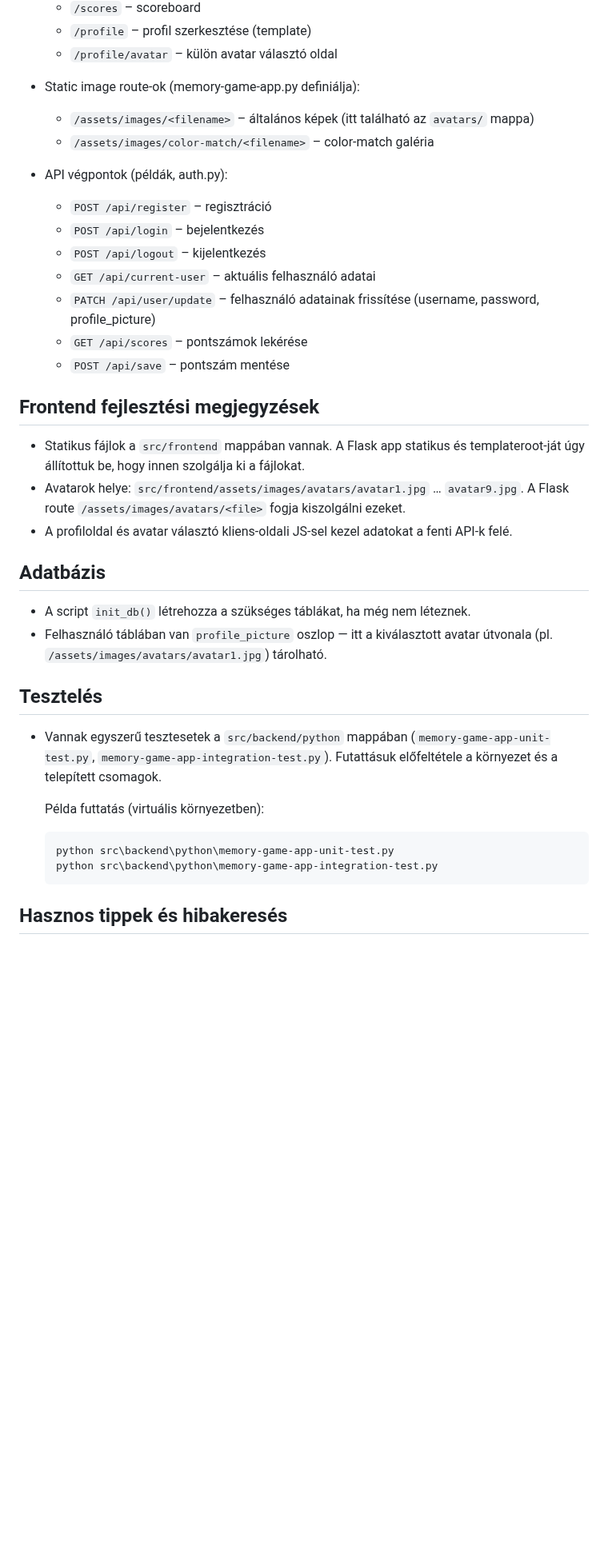
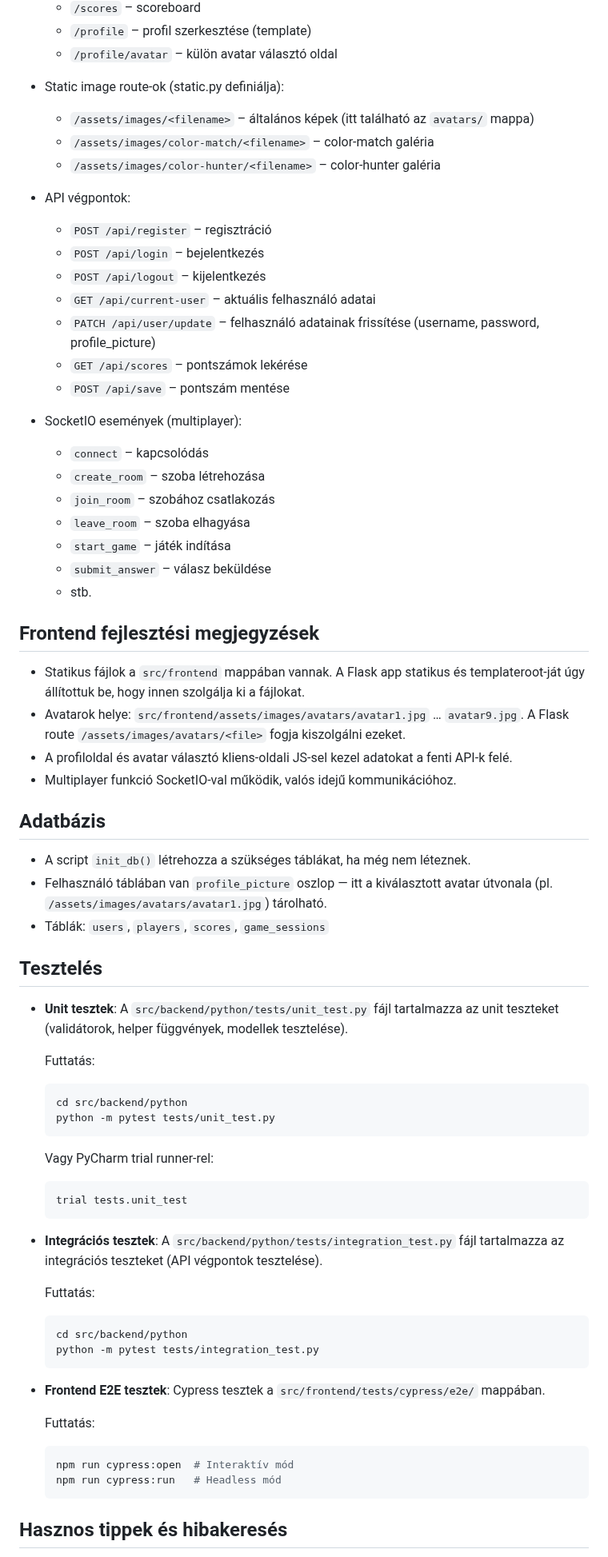
Before and after one commit to d4n0f/memory-game-app, a Markdown page: README.md, the part around one of its changes. Shown at 80% size. Drawn GitHub-style; blank space fills up the shorter version.

Commit message:
docs: update README.md

````diff
--- a/README.md
+++ b/README.md
@@ -102,11 +129,12 @@ API és route-ok (gyors áttekintés)
   - `/profile` – profil szerkesztése (template)
   - `/profile/avatar` – külön avatar választó oldal
 
-- Static image route-ok (memory-game-app.py definiálja):
+- Static image route-ok (static.py definiálja):
   - `/assets/images/<filename>` – általános képek (itt található az `avatars/` mappa)
   - `/assets/images/color-match/<filename>` – color-match galéria
+  - `/assets/images/color-hunter/<filename>` – color-hunter galéria
 
-- API végpontok (példák, auth.py):
+- API végpontok:
   - `POST /api/register` – regisztráció
   - `POST /api/login` – bejelentkezés
   - `POST /api/logout` – kijelentkezés
@@ -115,26 +143,58 @@ API és route-ok (gyors áttekintés)
   - `GET /api/scores` – pontszámok lekérése
   - `POST /api/save` – pontszám mentése
 
+- SocketIO események (multiplayer):
+  - `connect` – kapcsolódás
+  - `create_room` – szoba létrehozása
+  - `join_room` – szobához csatlakozás
+  - `leave_room` – szoba elhagyása
+  - `start_game` – játék indítása
+  - `submit_answer` – válasz beküldése
+  - stb.
+
 Frontend fejlesztési megjegyzések
 ---------------------------------
 - Statikus fájlok a `src/frontend` mappában vannak. A Flask app statikus és templateroot-ját úgy állítottuk be, hogy innen szolgálja ki a fájlokat.
 - Avatarok helye: `src/frontend/assets/images/avatars/avatar1.jpg` … `avatar9.jpg`. A Flask route `/assets/images/avatars/<file>` fogja kiszolgálni ezeket.
 - A profiloldal és avatar választó kliens-oldali JS-sel kezel adatokat a fenti API-k felé.
+- Multiplayer funkció SocketIO-val működik, valós idejű kommunikációhoz.
 
 Adatbázis
 ---------
 - A script `init_db()` létrehozza a szükséges táblákat, ha még nem léteznek.
 - Felhasználó táblában van `profile_picture` oszlop — itt a kiválasztott avatar útvonala (pl. `/assets/images/avatars/avatar1.jpg`) tárolható.
+- Táblák: `users`, `players`, `scores`, `game_sessions`
 
 Tesztelés
 ---------
-- Vannak egyszerű tesztesetek a `src/backend/python` mappában (`memory-game-app-unit-test.py`, `memory-game-app-integration-test.py`). Futattásuk előfeltétele a környezet és a telepített csomagok.
+- **Unit tesztek**: A `src/backend/python/tests/unit_test.py` fájl tartalmazza az unit teszteket (validátorok, helper függvények, modellek tesztelése).
 
-   Példa futtatás (virtuális környezetben):
-   ```powershell
-   python src\backend\python\memory-game-app-unit-test.py
-   python src\backend\python\memory-game-app-integration-test.py
-   ```
+  Futtatás:
+  ```powershell
+  cd src/backend/python
+  python -m pytest tests/unit_test.py
+  ```
+
+  Vagy PyCharm trial runner-rel:
+  ```powershell
+  trial tests.unit_test
+  ```
+
+- **Integrációs tesztek**: A `src/backend/python/tests/integration_test.py` fájl tartalmazza az integrációs teszteket (API végpontok tesztelése).
+
+  Futtatás:
+  ```powershell
+  cd src/backend/python
+  python -m pytest tests/integration_test.py
+  ```
+
+- **Frontend E2E tesztek**: Cypress tesztek a `src/frontend/tests/cypress/e2e/` mappában.
+
+  Futtatás:
+  ```powershell
+  npm run cypress:open  # Interaktív mód
+  npm run cypress:run   # Headless mód
+  ```
 
 Hasznos tippek és hibakeresés
 ----------------------------
````
Also changed, not shown: other parts of README.md (+48 -19 lines).
